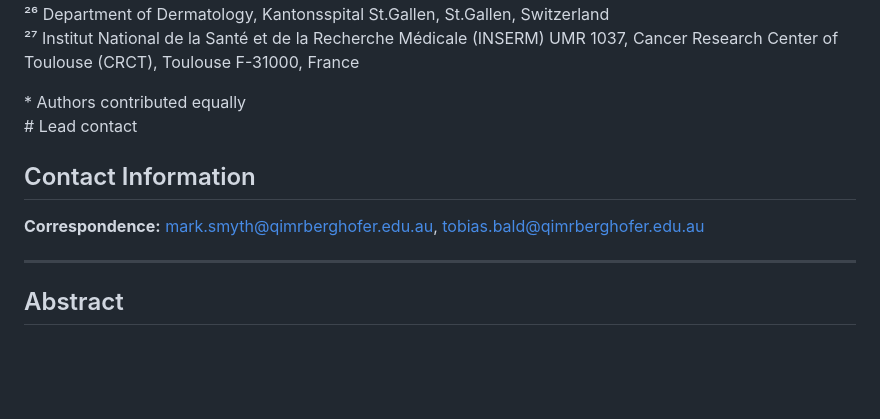
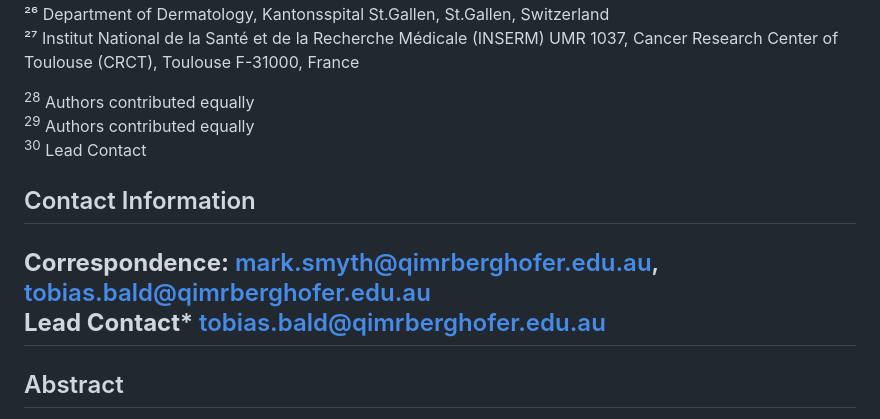
Before and after one commit to BaldLab/2020_Braun_et_al_CD226_Immunity, a Markdown page: README.md, the part around the change printed below. Drawn GitHub-style; blank space fills up the shorter version.

```diff
--- a/README.md
+++ b/README.md
@@ -37,13 +37,14 @@
 ²⁶ Department of Dermatology, Kantonsspital St.Gallen, St.Gallen, Switzerland
 ²⁷ Institut National de la Santé et de la Recherche Médicale (INSERM) UMR 1037, Cancer Research Center of Toulouse (CRCT), Toulouse F-31000, France
 
-\* Authors contributed equally
-\# Lead contact
+<sup>28</sup> Authors contributed equally
+<sup>29</sup> Authors contributed equally
+<sup>30</sup> Lead Contact
 
 ## Contact Information
 
 **Correspondence:** [mark.smyth@qimrberghofer.edu.au](mailto:mark.smyth@qimrberghofer.edu.au), [tobias.bald@qimrberghofer.edu.au](mailto:tobias.bald@qimrberghofer.edu.au)
-
+**Lead Contact*** [tobias.bald@qimrberghofer.edu.au](mailto:tobias.bald@qimrberghofer.edu.au)
 ---
 
 ## Abstract
```
Also changed, not shown: other parts of README.md (+1 -1 lines).
